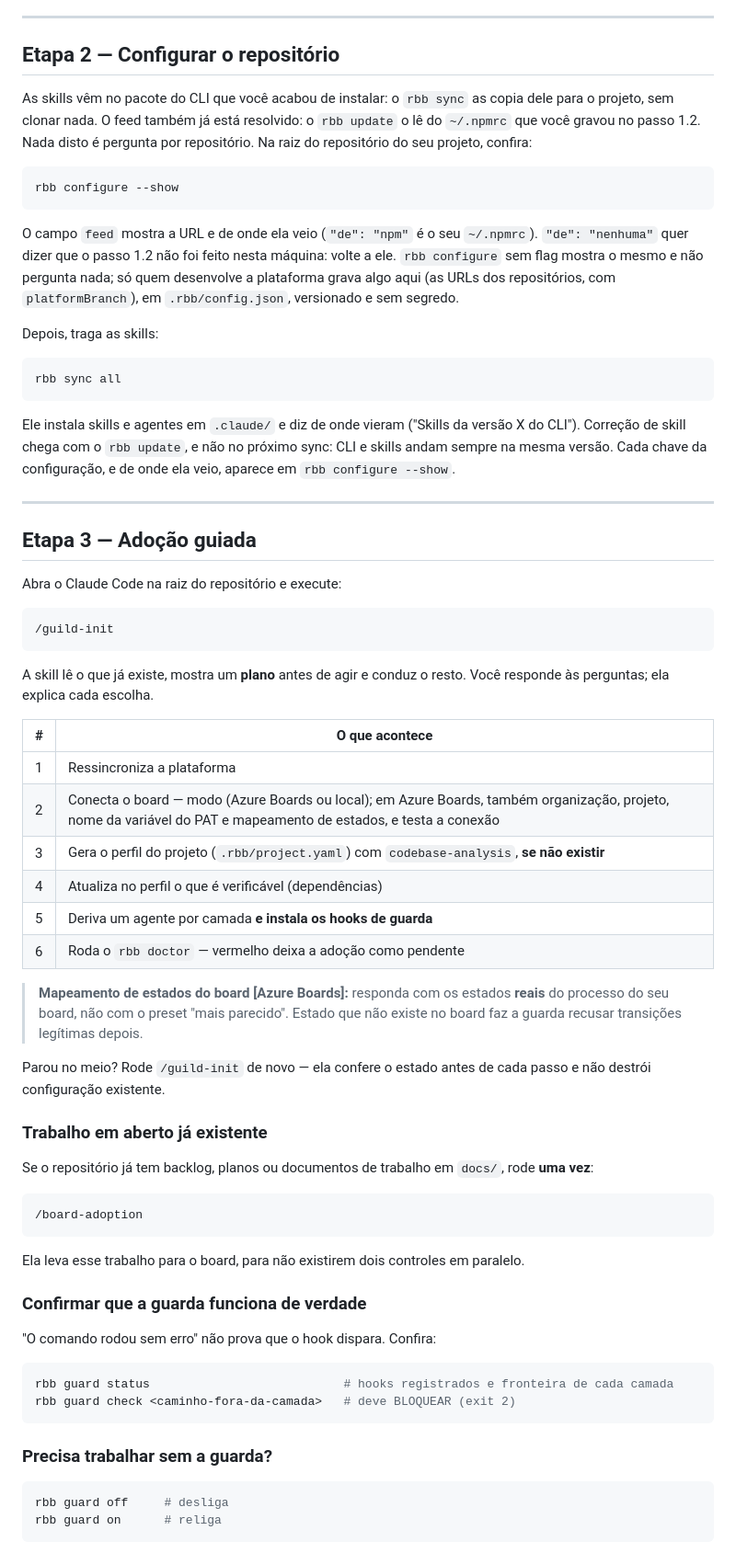
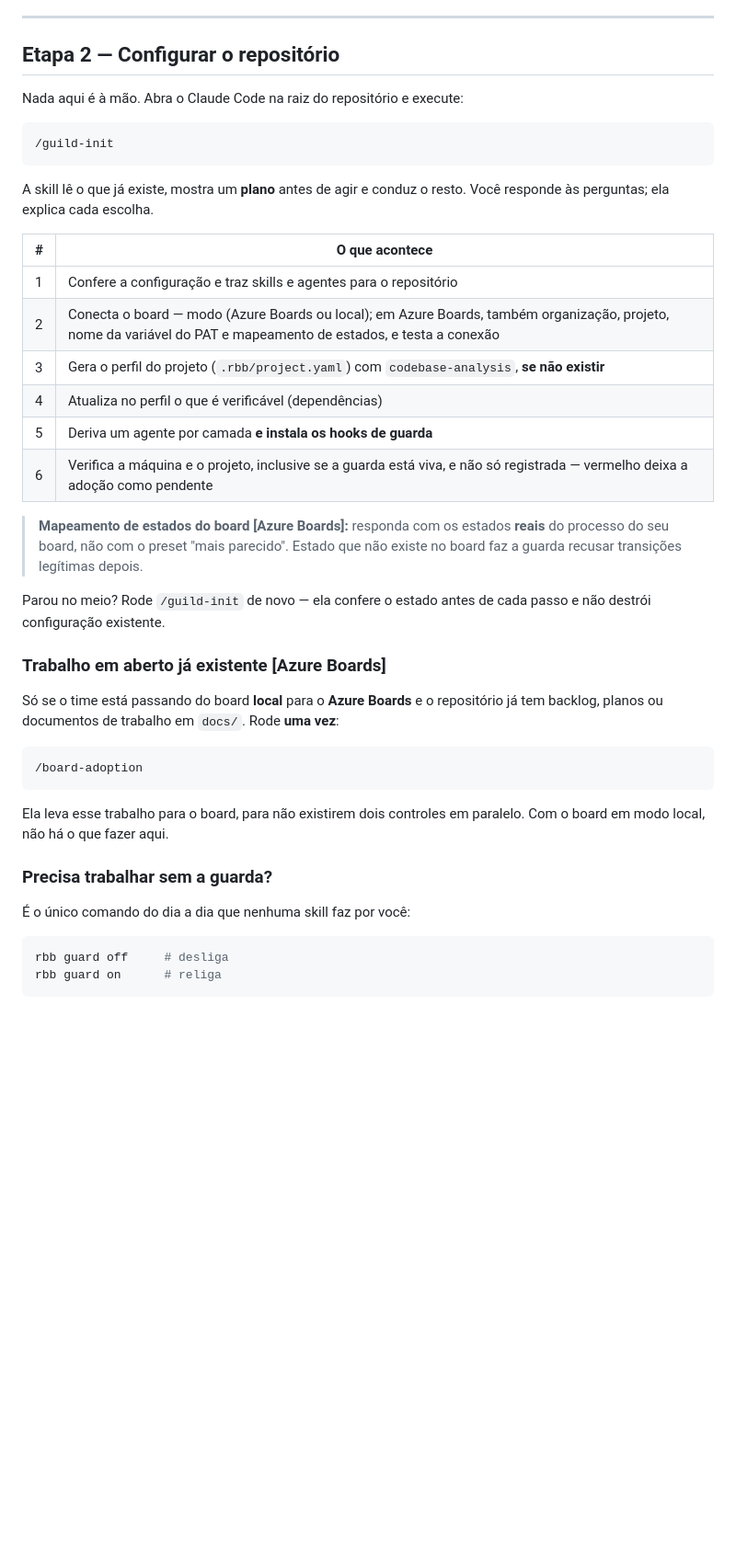
Before and after one commit to rabberto/rbb-guild, a Markdown page: docs/adoption-guide.md, the part around one of its changes. Shown at 92% size. Rendered like a GitHub page; blank space fills up the shorter version.

````diff
--- a/docs/adoption-guide.md
+++ b/docs/adoption-guide.md
@@ -139,37 +153,7 @@ Sem isso, criar uma branch a partir de `origin/develop` grava o upstream como
 
 ## Etapa 2 — Configurar o repositório
 
-As skills vêm no pacote do CLI que você acabou de instalar: o `rbb sync` as
-copia dele para o projeto, sem clonar nada. O feed também já está resolvido: o
-`rbb update` o lê do `~/.npmrc` que você gravou no passo 1.2. Nada disto é
-pergunta por repositório. Na raiz do repositório do seu projeto, confira:
-
-```bash
-rbb configure --show
-```
-
-O campo `feed` mostra a URL e de onde ela veio (`"de": "npm"` é o seu
-`~/.npmrc`). `"de": "nenhuma"` quer dizer que o passo 1.2 não foi feito nesta
-máquina: volte a ele. `rbb configure` sem flag mostra o mesmo e não pergunta
-nada; só quem desenvolve a plataforma grava algo aqui (as URLs dos repositórios,
-com `platformBranch`), em `.rbb/config.json`, versionado e sem segredo.
-
-Depois, traga as skills:
-
-```bash
-rbb sync all
-```
-
-Ele instala skills e agentes em `.claude/` e diz de onde vieram ("Skills da
-versão X do CLI"). Correção de skill chega com o `rbb update`, e não no próximo
-sync: CLI e skills andam sempre na mesma versão. Cada chave da configuração, e
-de onde ela veio, aparece em `rbb configure --show`.
-
----
-
-## Etapa 3 — Adoção guiada
-
-Abra o Claude Code na raiz do repositório e execute:
+Nada aqui é à mão. Abra o Claude Code na raiz do repositório e execute:
 
 ```
 /guild-init
@@ -180,12 +164,12 @@ Você responde às perguntas; ela explica cada escolha.
 
 | # | O que acontece |
 |---|---|
-| 1 | Ressincroniza a plataforma |
+| 1 | Confere a configuração e traz skills e agentes para o repositório |
 | 2 | Conecta o board — modo (Azure Boards ou local); em Azure Boards, também organização, projeto, nome da variável do PAT e mapeamento de estados, e testa a conexão |
 | 3 | Gera o perfil do projeto (`.rbb/project.yaml`) com `codebase-analysis`, **se não existir** |
 | 4 | Atualiza no perfil o que é verificável (dependências) |
 | 5 | Deriva um agente por camada **e instala os hooks de guarda** |
-| 6 | Roda o `rbb doctor` — vermelho deixa a adoção como pendente |
+| 6 | Verifica a máquina e o projeto, inclusive se a guarda está viva, e não só registrada — vermelho deixa a adoção como pendente |
 
 > **Mapeamento de estados do board [Azure Boards]:** responda com os estados
 > **reais** do processo do seu board, não com o preset "mais parecido". Estado
@@ -194,28 +178,22 @@ Você responde às perguntas; ela explica cada escolha.
 Parou no meio? Rode `/guild-init` de novo — ela confere o estado antes de cada
 passo e não destrói configuração existente.
 
-### Trabalho em aberto já existente
+### Trabalho em aberto já existente **[Azure Boards]**
 
-Se o repositório já tem backlog, planos ou documentos de trabalho em `docs/`,
-rode **uma vez**:
+Só se o time está passando do board **local** para o **Azure Boards** e o
+repositório já tem backlog, planos ou documentos de trabalho em `docs/`. Rode
+**uma vez**:
 
 ```
 /board-adoption
 ```
 
 Ela leva esse trabalho para o board, para não existirem dois controles em
-paralelo.
-
-### Confirmar que a guarda funciona de verdade
-
-"O comando rodou sem erro" não prova que o hook dispara. Confira:
-
-```bash
-rbb guard status                           # hooks registrados e fronteira de cada camada
-rbb guard check <caminho-fora-da-camada>   # deve BLOQUEAR (exit 2)
-```
+paralelo. Com o board em modo local, não há o que fazer aqui.
 
 ### Precisa trabalhar sem a guarda?
+
+É o único comando do dia a dia que nenhuma skill faz por você:
 
 ```bash
 rbb guard off     # desliga
````
Also changed, not shown: other parts of docs/adoption-guide.md (+76 -76 lines).
